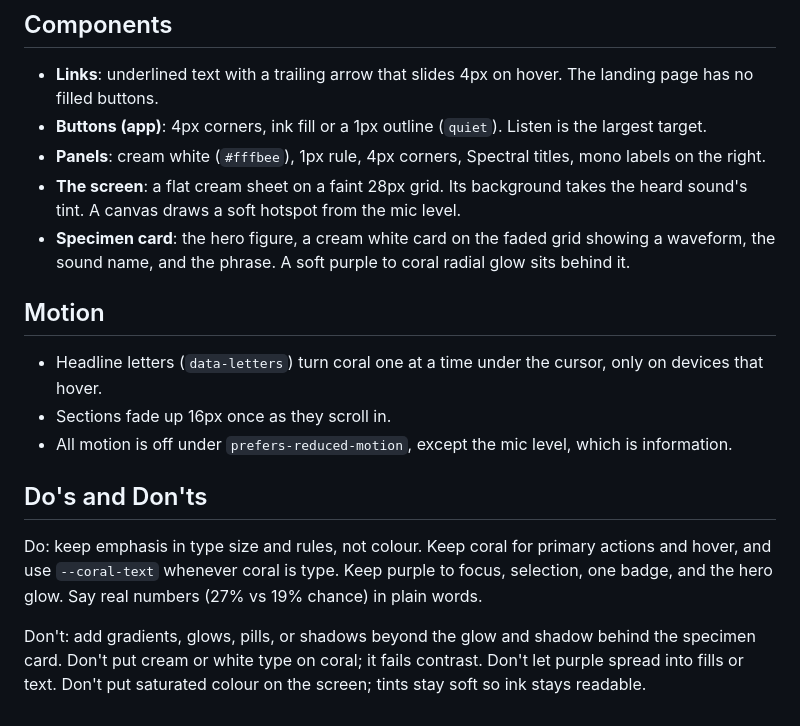
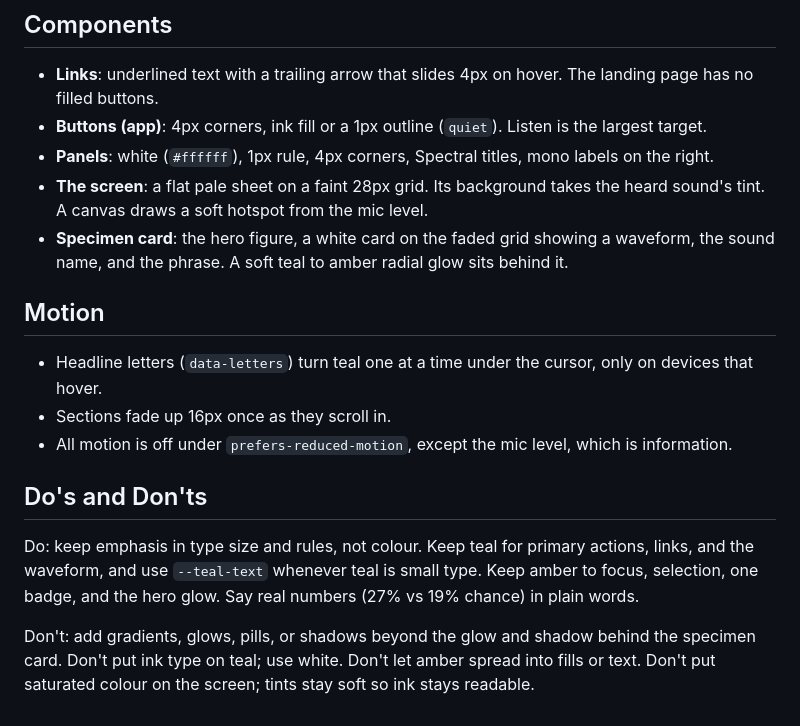
Before and after one commit to hammy229/tink, a Markdown page: DESIGN.md, the part around one of its changes. GitHub-like rendering.

```diff
--- a/DESIGN.md
+++ b/DESIGN.md
@@ -80,18 +80,18 @@ All colours live as custom properties on `:root` in `web/style.css`. Nothing els
 
 - **Links**: underlined text with a trailing arrow that slides 4px on hover. The landing page has no filled buttons.
 - **Buttons (app)**: 4px corners, ink fill or a 1px outline (`quiet`). Listen is the largest target.
-- **Panels**: cream white (`#fffbee`), 1px rule, 4px corners, Spectral titles, mono labels on the right.
-- **The screen**: a flat cream sheet on a faint 28px grid. Its background takes the heard sound's tint. A canvas draws a soft hotspot from the mic level.
-- **Specimen card**: the hero figure, a cream white card on the faded grid showing a waveform, the sound name, and the phrase. A soft purple to coral radial glow sits behind it.
+- **Panels**: white (`#ffffff`), 1px rule, 4px corners, Spectral titles, mono labels on the right.
+- **The screen**: a flat pale sheet on a faint 28px grid. Its background takes the heard sound's tint. A canvas draws a soft hotspot from the mic level.
+- **Specimen card**: the hero figure, a white card on the faded grid showing a waveform, the sound name, and the phrase. A soft teal to amber radial glow sits behind it.
 
 ## Motion
 
-- Headline letters (`data-letters`) turn coral one at a time under the cursor, only on devices that hover.
+- Headline letters (`data-letters`) turn teal one at a time under the cursor, only on devices that hover.
 - Sections fade up 16px once as they scroll in.
 - All motion is off under `prefers-reduced-motion`, except the mic level, which is information.
 
 ## Do's and Don'ts
 
-Do: keep emphasis in type size and rules, not colour. Keep coral for primary actions and hover, and use `--coral-text` whenever coral is type. Keep purple to focus, selection, one badge, and the hero glow. Say real numbers (27% vs 19% chance) in plain words.
+Do: keep emphasis in type size and rules, not colour. Keep teal for primary actions, links, and the waveform, and use `--teal-text` whenever teal is small type. Keep amber to focus, selection, one badge, and the hero glow. Say real numbers (27% vs 19% chance) in plain words.
 
-Don't: add gradients, glows, pills, or shadows beyond the glow and shadow behind the specimen card. Don't put cream or white type on coral; it fails contrast. Don't let purple spread into fills or text. Don't put saturated colour on the screen; tints stay soft so ink stays readable.
+Don't: add gradients, glows, pills, or shadows beyond the glow and shadow behind the specimen card. Don't put ink type on teal; use white. Don't let amber spread into fills or text. Don't put saturated colour on the screen; tints stay soft so ink stays readable.
```
Also changed, not shown: other parts of DESIGN.md (+32 -32 lines).
